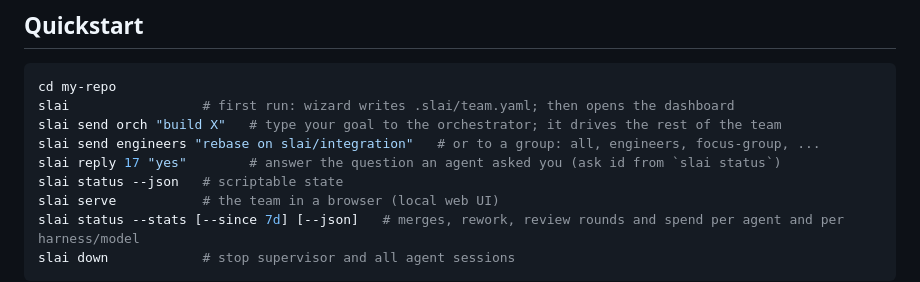
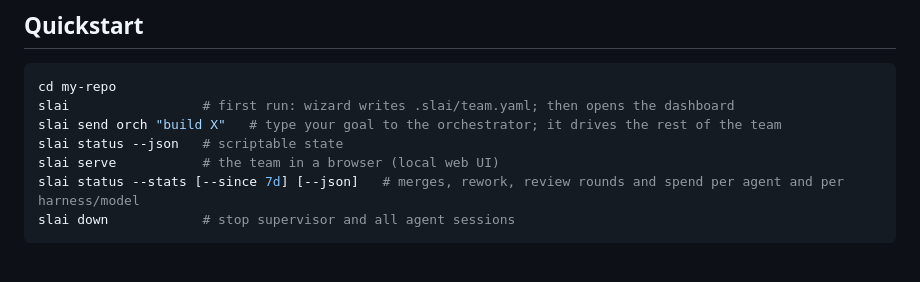
Before and after one commit to metajar/slai, a Markdown page: README.md, the part around the change. Rendered like a GitHub page; blank space fills up the shorter version.

Commit message:
[T-0025] README: Quickstart back under 10 lines (group send and reply live in More commands and If the team goes wrong)

```diff
--- a/README.md
+++ b/README.md
@@ -23,8 +23,6 @@ slai doctor                                      # verify the toolchain
 cd my-repo
 slai                 # first run: wizard writes .slai/team.yaml; then opens the dashboard
 slai send orch "build X"   # type your goal to the orchestrator; it drives the rest of the team
-slai send engineers "rebase on slai/integration"   # or to a group: all, engineers, focus-group, ...
-slai reply 17 "yes"        # answer the question an agent asked you (ask id from `slai status`)
 slai status --json   # scriptable state
 slai serve           # the team in a browser (local web UI)
 slai status --stats [--since 7d] [--json]   # merges, rework, review rounds and spend per agent and per harness/model
```
